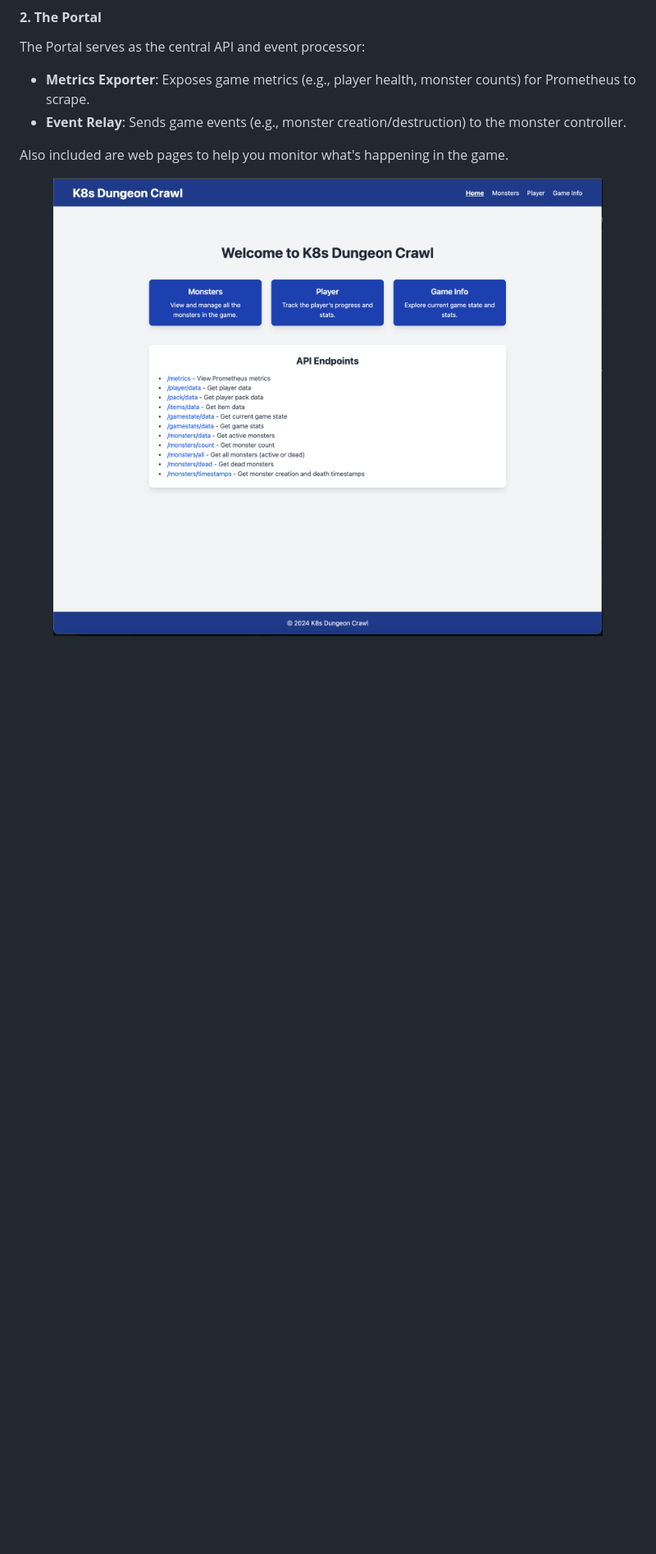
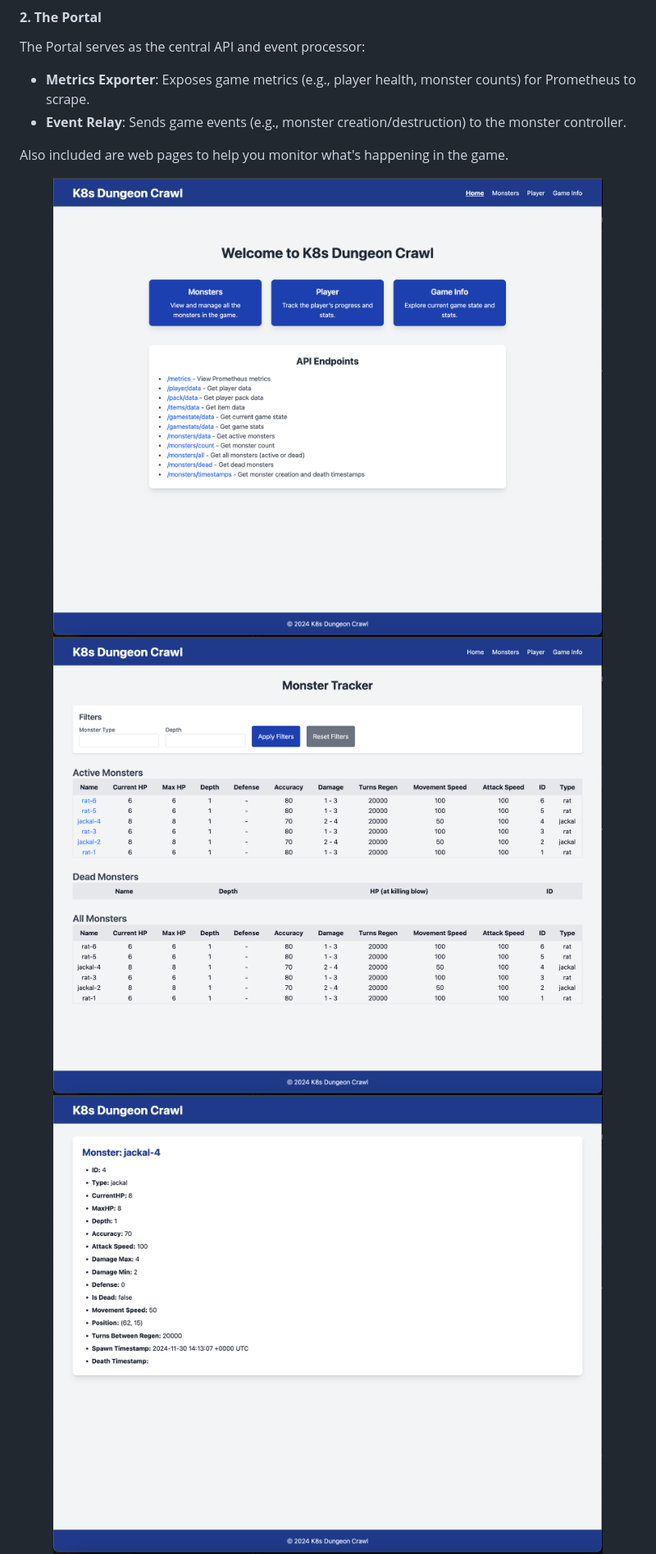
Before and after one commit to schaeferka/k8s-dungeon-crawl, a Markdown page: README.md, the part around the change printed below. Shown: that part at 82% size. GitHub-like rendering; blank space fills up the shorter version.

Commit message:
formatted portal screenshots

```diff
--- a/README.md
+++ b/README.md
@@ -231,7 +231,9 @@ The Portal serves as the central API and event processor:
 Also included are web pages to help you monitor what's happening in the game.
 
 <div align="center">
-  <img src="./assets/KDC_Portal.png" alt="K8s Brogue" style="width:30%;">
+  <img src="./assets/KDC_Portal.png" alt="KDC Portal" style="width:30%; margin: 10px;">
+  <img src="./assets/KDC_Portal_Monster_Tracker.png" alt="KDC Portal Monster Tracker" style="width:30%; margin: 10px;">
+  <img src="./assets/KDC_Portal_Monster_Page.png" alt="KDC Monster Page" style="width:30%; margin: 10px;">
 </div>
 
 <div align="center">
```
Also changed, not shown: other parts of README.md (+2 -13 lines).
